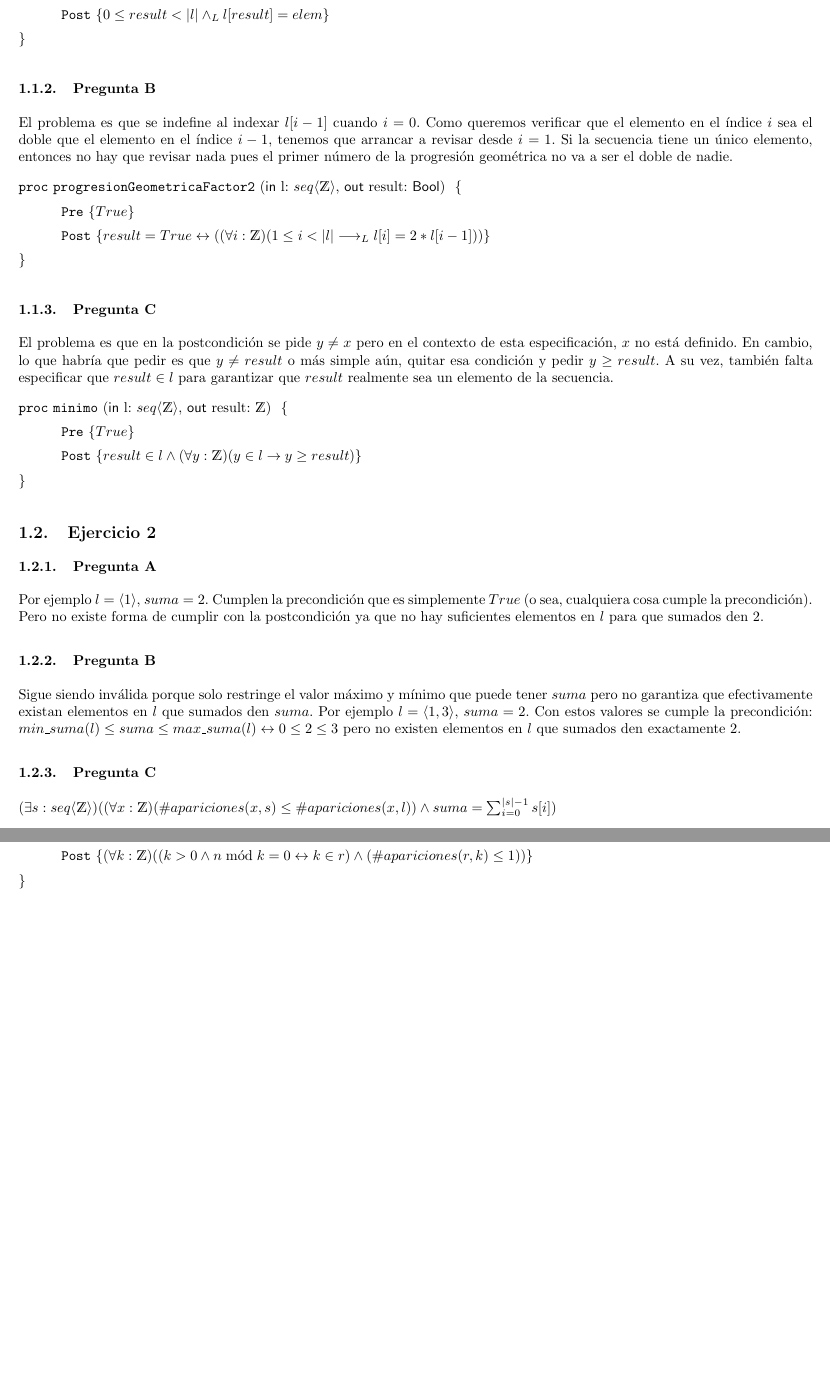
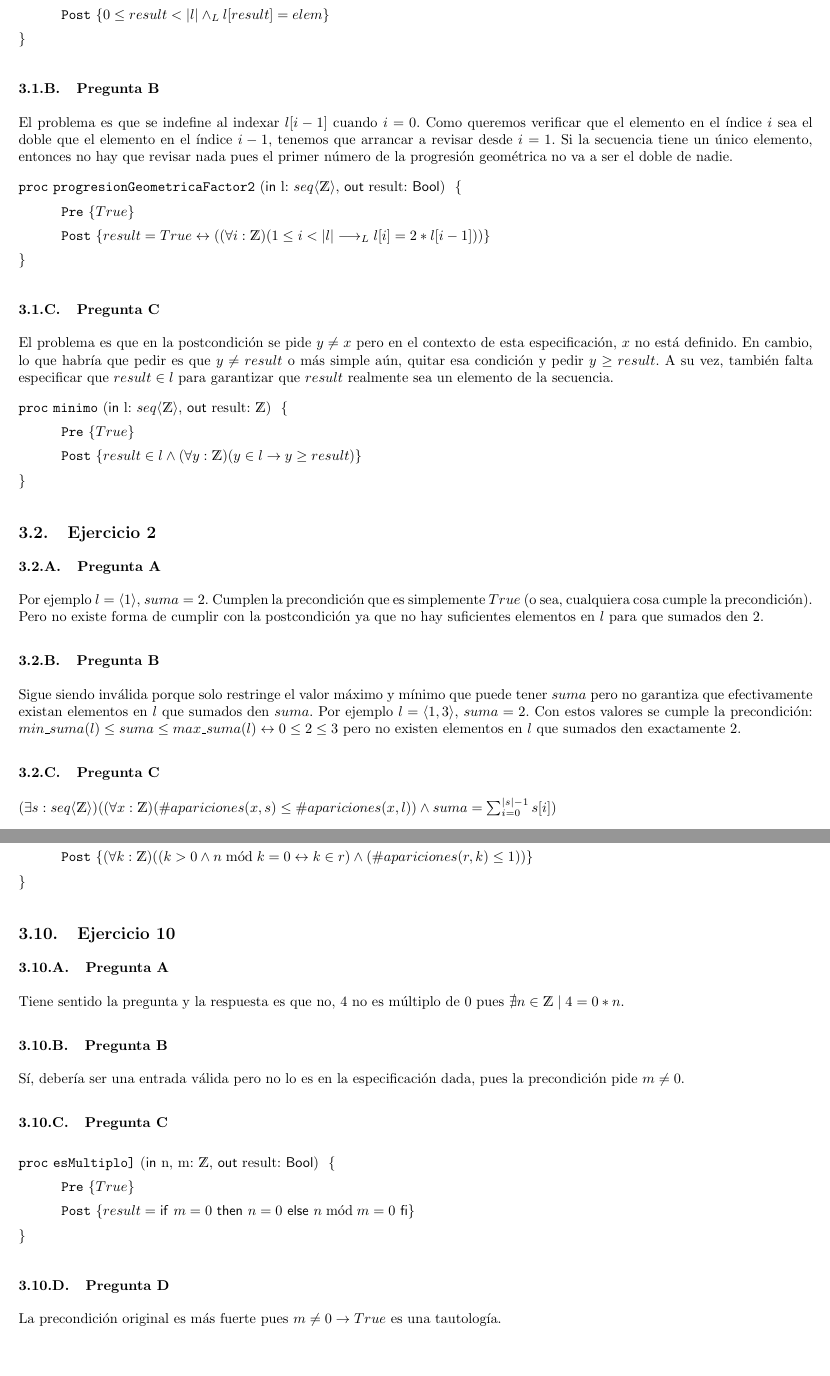
Before and after one commit to honi/uba-aed1, a LaTeX document (Soluciones/Práctica3.tex): two parts of pages 3 and 8 of 8, joined at a grey line, cut so that both start at the same text, the shorter picture padded with empty space. Compiled offline with pdfLaTeX.

Commit message:
Agrega Práctica 3 - Ejercicio 10

```diff
--- a/Soluciones/Práctica3.tex
+++ b/Soluciones/Práctica3.tex
@@ -4,10 +4,12 @@
 \usepackage{hyperref}
 
 \decimalpoint
+\hypersetup{colorlinks=true, linkcolor=black, urlcolor=blue}
 \setlength{\parindent}{0em}
 \setlength{\parskip}{0.5em}
-\hypersetup{colorlinks=true, linkcolor=black, urlcolor=blue}
 \setcounter{tocdepth}{2}
+\setcounter{section}{2}
+\renewcommand{\thesubsubsection}{\thesubsection.\Alph{subsubsection}}
 
 \begin{document}
 
@@ -275,4 +277,25 @@ Dado un número entero, listar todos sus divisores positivos (sin duplicados).
     \post{(\forall k: \ent)((k > 0 \land n \bmod k = 0 \leftrightarrow k \in r) \land (\#apariciones(r, k) \leq 1))}
 \end{proc}
 
+\subsection{Ejercicio 10}
+
+\subsubsection{Pregunta A}
+
+Tiene sentido la pregunta y la respuesta es que no, $4$ no es múltiplo de $0$ pues $\nexists n \in \ent \mid 4 = 0 * n$.
+
+\subsubsection{Pregunta B}
+
+Sí, debería ser una entrada válida pero no lo es en la especificación dada, pues la precondición pide $m \neq 0$.
+
+\subsubsection{Pregunta C}
+
+\begin{proc}{esMultiplo]}{\In n, m: \ent, \Out result: \bool}{}
+    \pre{True}
+    \post{result = \IfThenElse{m = 0}{n = 0}{n \bmod m = 0}}
+\end{proc}
+
+\subsubsection{Pregunta D}
+
+La precondición original es más fuerte pues $m \neq 0 \rightarrow True$ es una tautología.
+
 \end{document}
```
Also changed, not shown: Soluciones/Práctica3.pdf.
